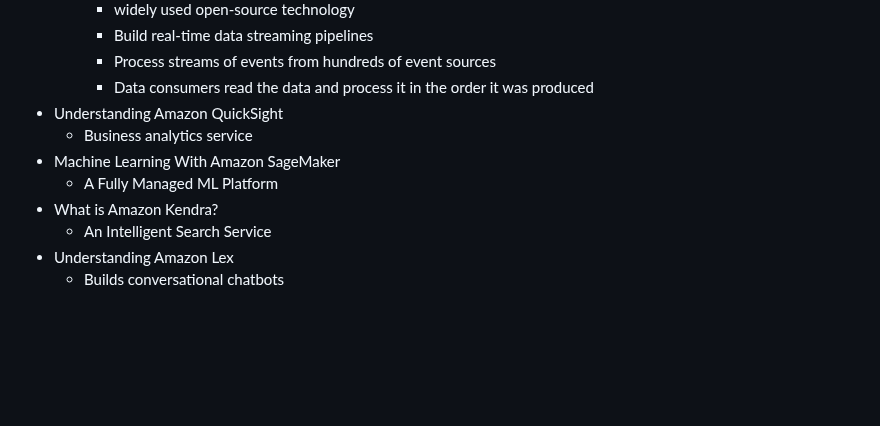
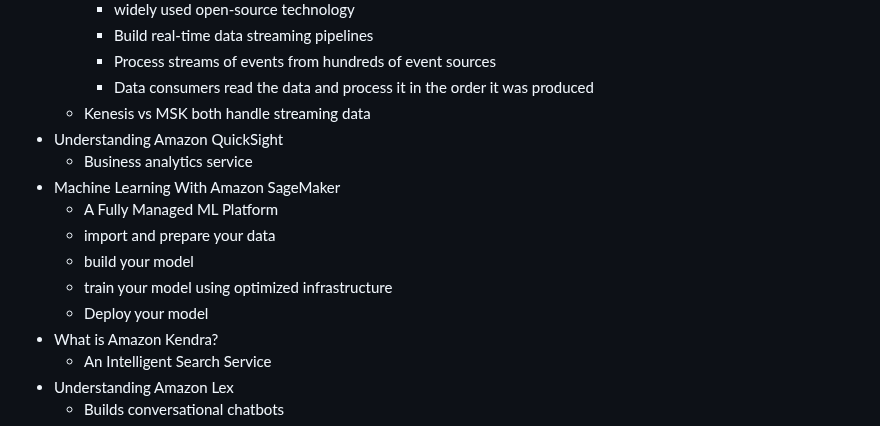
Before and after one commit to jackhwl/aws, a Markdown page: Practitioner/3_Deployment_Migration_and AI/Readme.md, the part around the change. GitHub-like rendering; blank space fills up the shorter version.

Commit message:
Amazon SageMaker

```diff
--- a/Practitioner/3_Deployment_Migration_and AI/Readme.md
+++ b/Practitioner/3_Deployment_Migration_and AI/Readme.md
@@ -100,10 +100,15 @@
       - Build real-time data streaming pipelines
       - Process streams of events from hundreds of event sources
       - Data consumers read the data and process it in the order it was produced
+    - Kenesis vs MSK both handle streaming data
   - Understanding Amazon QuickSight
     - Business analytics service
   - Machine Learning With Amazon SageMaker
     - A Fully Managed ML Platform
+    - import and prepare your data
+    - build your model
+    - train your model using optimized infrastructure
+    - Deploy your model
   - What is Amazon Kendra?
     - An Intelligent Search Service
   - Understanding Amazon Lex
```
